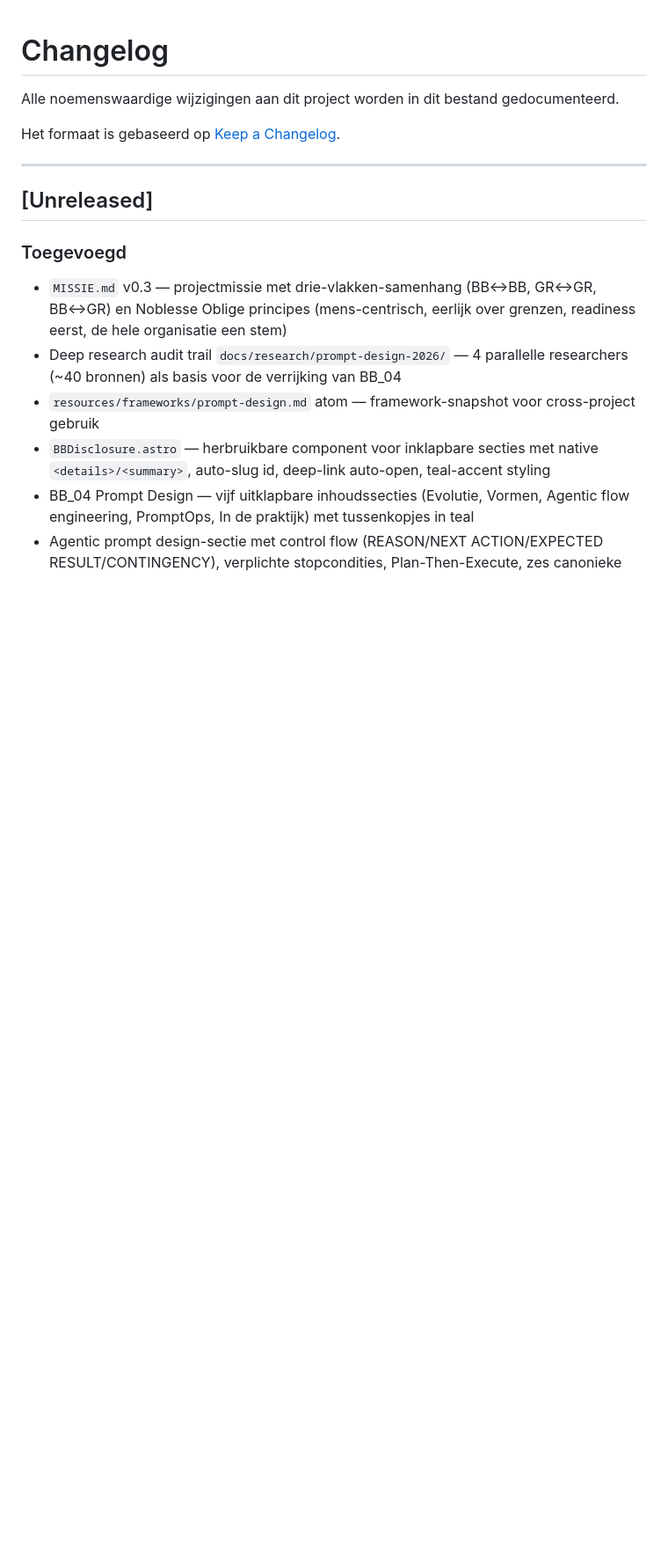
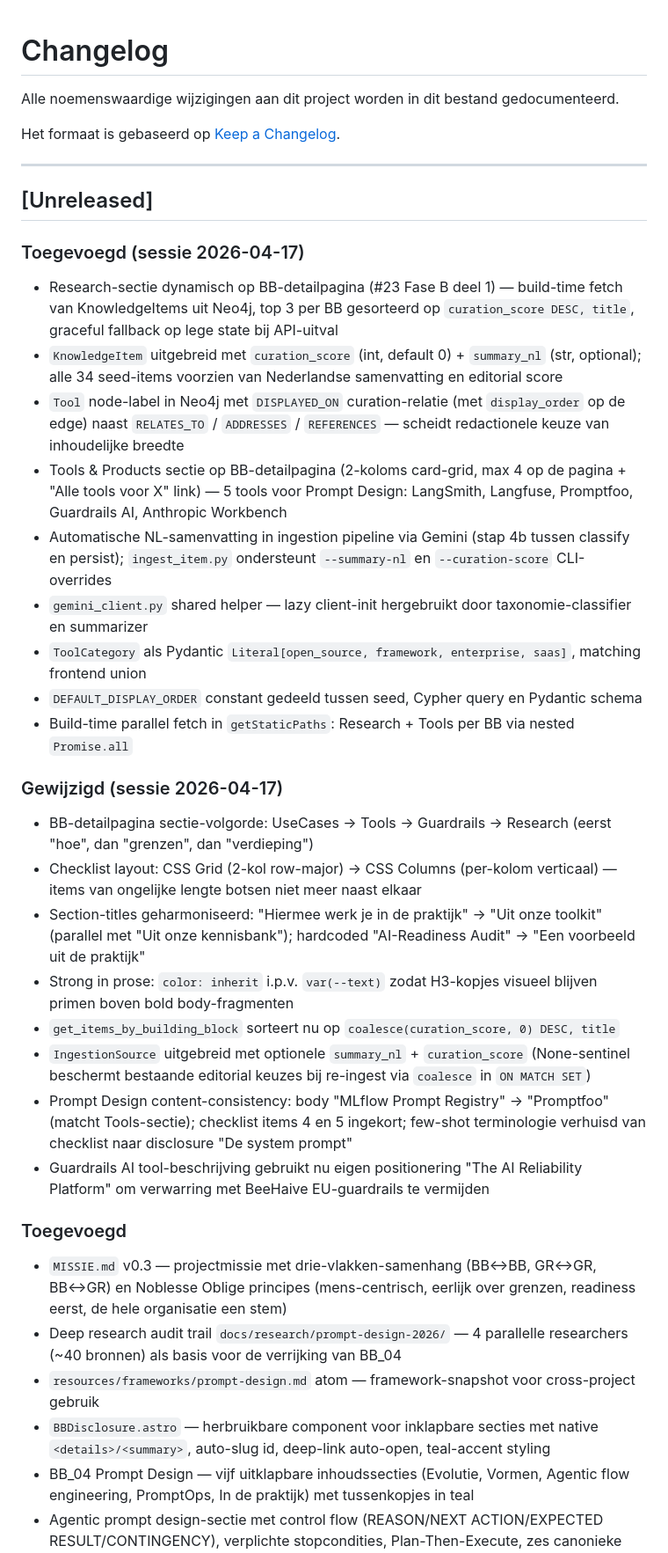
Before and after one commit to RobinEste/BeeHaive, a Markdown page: CHANGELOG.md, the part around the change. Shown at 88% size. Rendered like a GitHub page; blank space fills up the shorter version.

```diff
--- a/CHANGELOG.md
+++ b/CHANGELOG.md
@@ -7,6 +7,27 @@ Het formaat is gebaseerd op [Keep a Changelog](https://keepachangelog.com/nl/1.0
 ---
 
 ## [Unreleased]
+
+### Toegevoegd (sessie 2026-04-17)
+- Research-sectie dynamisch op BB-detailpagina (#23 Fase B deel 1) — build-time fetch van KnowledgeItems uit Neo4j, top 3 per BB gesorteerd op `curation_score DESC, title`, graceful fallback op lege state bij API-uitval
+- `KnowledgeItem` uitgebreid met `curation_score` (int, default 0) + `summary_nl` (str, optional); alle 34 seed-items voorzien van Nederlandse samenvatting en editorial score
+- `Tool` node-label in Neo4j met `DISPLAYED_ON` curation-relatie (met `display_order` op de edge) naast `RELATES_TO` / `ADDRESSES` / `REFERENCES` — scheidt redactionele keuze van inhoudelijke breedte
+- Tools & Products sectie op BB-detailpagina (2-koloms card-grid, max 4 op de pagina + "Alle tools voor X" link) — 5 tools voor Prompt Design: LangSmith, Langfuse, Promptfoo, Guardrails AI, Anthropic Workbench
+- Automatische NL-samenvatting in ingestion pipeline via Gemini (stap 4b tussen classify en persist); `ingest_item.py` ondersteunt `--summary-nl` en `--curation-score` CLI-overrides
+- `gemini_client.py` shared helper — lazy client-init hergebruikt door taxonomie-classifier en summarizer
+- `ToolCategory` als Pydantic `Literal[open_source, framework, enterprise, saas]`, matching frontend union
+- `DEFAULT_DISPLAY_ORDER` constant gedeeld tussen seed, Cypher query en Pydantic schema
+- Build-time parallel fetch in `getStaticPaths`: Research + Tools per BB via nested `Promise.all`
+
+### Gewijzigd (sessie 2026-04-17)
+- BB-detailpagina sectie-volgorde: UseCases → Tools → Guardrails → Research (eerst "hoe", dan "grenzen", dan "verdieping")
+- Checklist layout: CSS Grid (2-kol row-major) → CSS Columns (per-kolom verticaal) — items van ongelijke lengte botsen niet meer naast elkaar
+- Section-titles geharmoniseerd: "Hiermee werk je in de praktijk" → "Uit onze toolkit" (parallel met "Uit onze kennisbank"); hardcoded "AI-Readiness Audit" → "Een voorbeeld uit de praktijk"
+- Strong in prose: `color: inherit` i.p.v. `var(--text)` zodat H3-kopjes visueel blijven primen boven bold body-fragmenten
+- `get_items_by_building_block` sorteert nu op `coalesce(curation_score, 0) DESC, title`
+- `IngestionSource` uitgebreid met optionele `summary_nl` + `curation_score` (None-sentinel beschermt bestaande editorial keuzes bij re-ingest via `coalesce` in `ON MATCH SET`)
+- Prompt Design content-consistency: body "MLflow Prompt Registry" → "Promptfoo" (matcht Tools-sectie); checklist items 4 en 5 ingekort; few-shot terminologie verhuisd van checklist naar disclosure "De system prompt"
+- Guardrails AI tool-beschrijving gebruikt nu eigen positionering "The AI Reliability Platform" om verwarring met BeeHaive EU-guardrails te vermijden
 
 ### Toegevoegd
 - `MISSIE.md` v0.3 — projectmissie met drie-vlakken-samenhang (BB↔BB, GR↔GR, BB↔GR) en Noblesse Oblige principes (mens-centrisch, eerlijk over grenzen, readiness eerst, de hele organisatie een stem)
```
Also changed, not shown: ROADMAP.md (+10 -5 lines).
